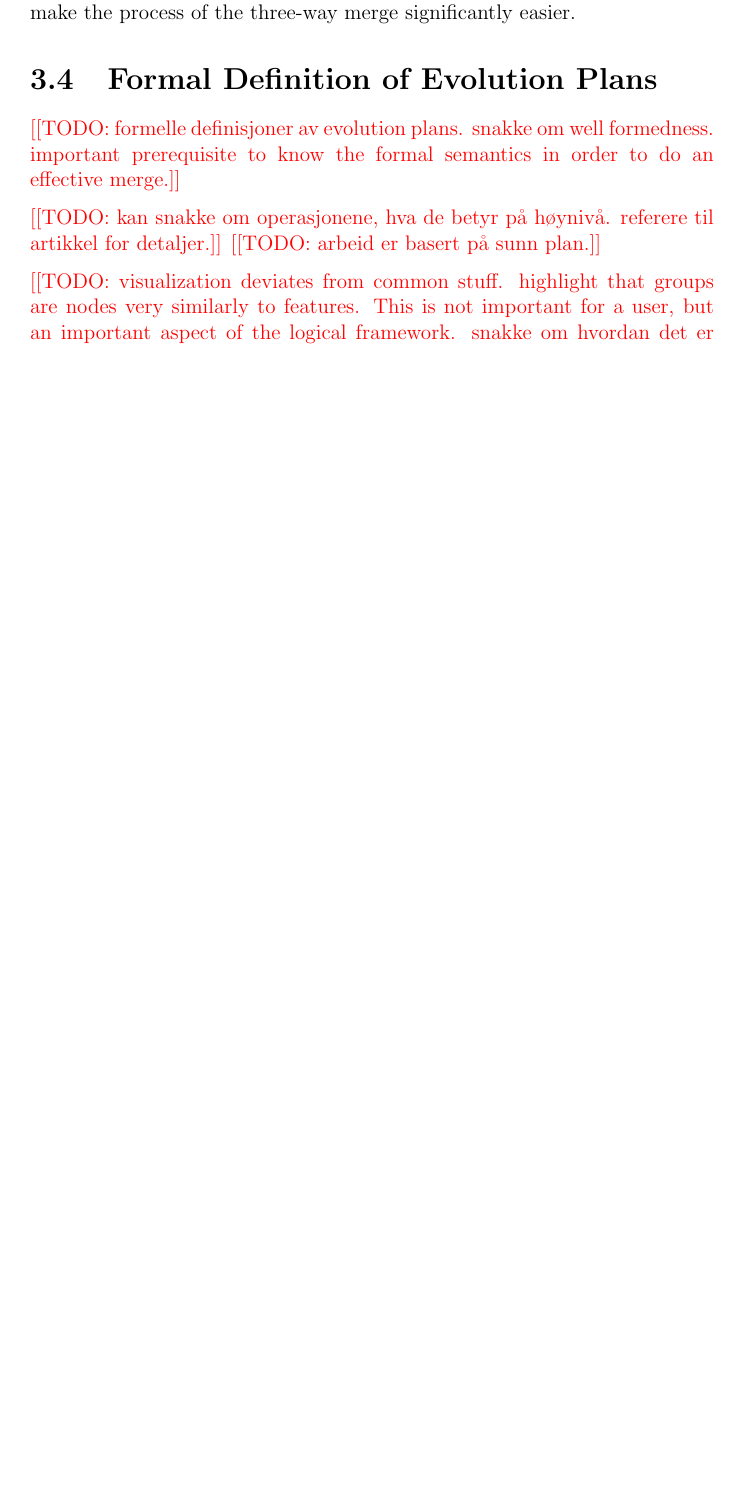
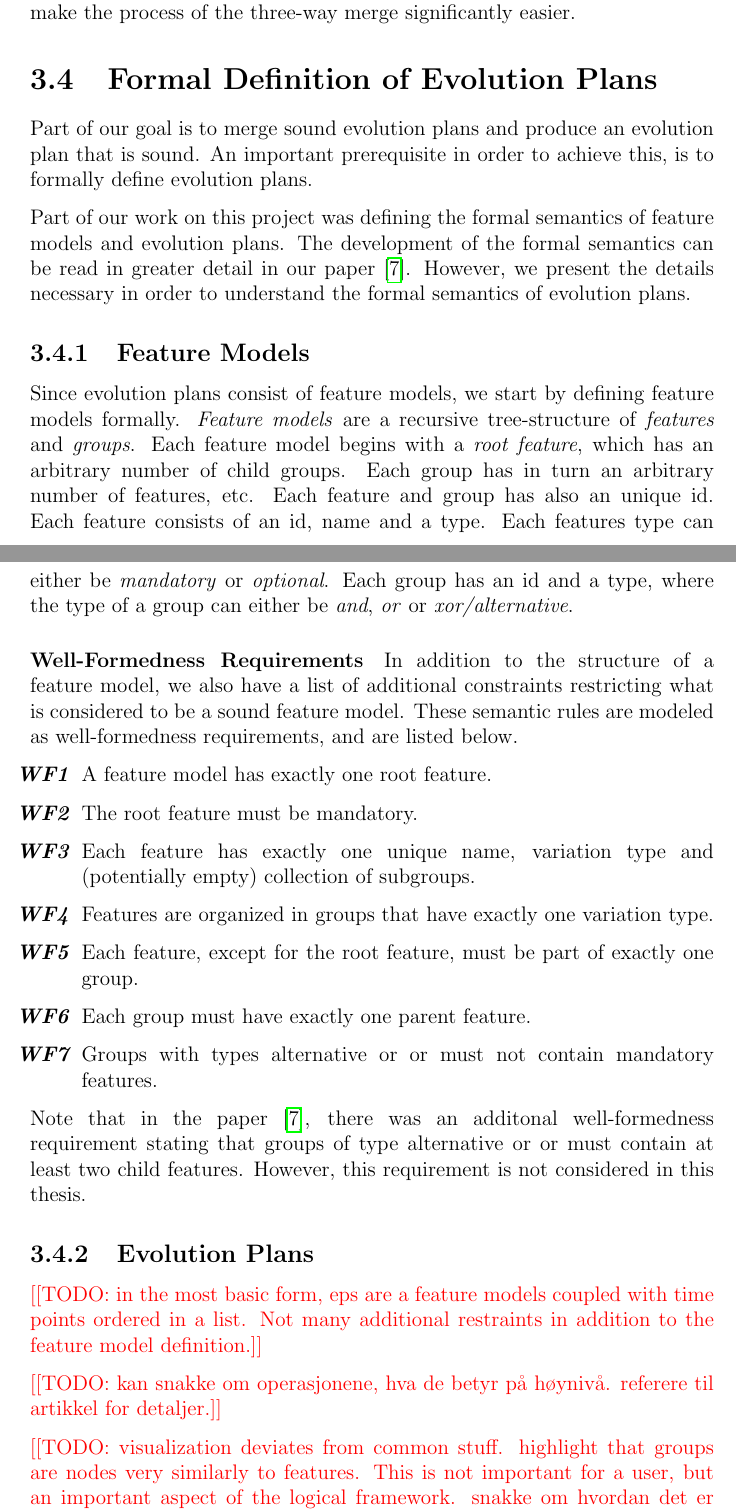
Before and after one commit to eirikhalvard/master-thesis, a LaTeX thesis (thesis/src/thesis.tex): part of page 33 of 100 before the commit and two parts of pages 33 and 34 of 101 after it, the two joined at a grey line, cut so that both start at the same text, the shorter picture padded with empty space. Compiled offline with pdfLaTeX; a LaTeX package or settings file that is missing is left out.

Commit message:
fms formalized section

```diff
--- a/thesis/src/thesis.tex
+++ b/thesis/src/thesis.tex
@@ -10,6 +10,7 @@
 \usepackage{minted}
 \usepackage{varioref}
 \usepackage{parskip}
+\usepackage[shortlabels]{enumitem}
 \usepackage[backend=biber]{biblatex}
 \usepackage[toc,page]{appendix}
 
@@ -438,10 +439,38 @@ This is the final, merge-ready representation for evolution plans. In this repre
 \section{Formal Definition of Evolution Plans}%
 \label{sec:formal_definition_of_evolution_plans}
 
-\todo{formelle definisjoner av evolution plans. snakke om well formedness. important prerequisite to know the formal semantics in order to do an effective merge.}
+Part of our goal is to merge sound evolution plans and produce an evolution plan that is sound. An important prerequisite in order to achieve this, is to formally define evolution plans.
+
+Part of our work on this project was defining the formal semantics of feature models and evolution plans. The development of the formal semantics can be read in greater detail in our paper \cite{cite:consistency_preserving_evolution_planning}. However, we present the details necessary in order to understand the formal semantics of evolution plans.
+
+\subsection{Feature Models}%
+\label{sub:feature_models}
+
+Since evolution plans consist of feature models, we start by defining feature models formally. \textit{Feature models} are a recursive tree-structure of \textit{features} and \textit{groups}. Each feature model begins with a \textit{root feature}, which has an arbitrary number of child groups. Each group has in turn an arbitrary number of features, etc. Each feature and group has also an unique id. Each feature consists of an id, name and a type. Each features type can either be \textit{mandatory} or \textit{optional}. Each group has an id and a type, where the type of a group can either be \textit{and}, \textit{or} or \textit{xor/alternative}.
+
+\paragraph{Well-Formedness Requirements}%
+\label{par:well_formedness_requirements}
+
+In addition to the structure of a feature model, we also have a list of additional constraints restricting what is considered to be a sound feature model. These semantic rules are modeled as well-formedness requirements, and are listed below.
+
+\begin{enumerate}[\textit{\textbf{WF\arabic*}}, itemsep=0mm]
+  \item A feature model has exactly one root feature.
+  \item The root feature must be mandatory.
+  \item Each feature has exactly one unique name, variation type and (potentially empty) collection of subgroups.
+  \item Features are organized in groups that have exactly one variation type.
+  \item Each feature, except for the root feature, must be part of exactly one group.
+  \item Each group must have exactly one parent feature.
+  \item Groups with types alternative or or must not contain mandatory features.
+\end{enumerate}
+
+Note that in the paper \cite{cite:consistency_preserving_evolution_planning}, there was an additonal well-formedness requirement stating that groups of type alternative or or must contain at least two child features. However, this requirement is not considered in this thesis.
+
+\subsection{Evolution Plans}%
+\label{sub:evolution_plans}
+
+\todo{in the most basic form, eps are a feature models coupled with time points ordered in a list. Not many additional restraints in addition to the feature model definition.}
 
 \todo{kan snakke om operasjonene, hva de betyr på høynivå. referere til artikkel for detaljer.}
-\todo{arbeid er basert på sunn plan.}
 
 \todo{visualization deviates from common stuff. highlight that groups are nodes very similarly to features. This is not important for a user, but an important aspect of the logical framework. snakke om hvordan det er visualisert. grupper er mer tydelig enkodet. osv}
 
```
Also changed, not shown: thesis/src/thesis.pdf.
